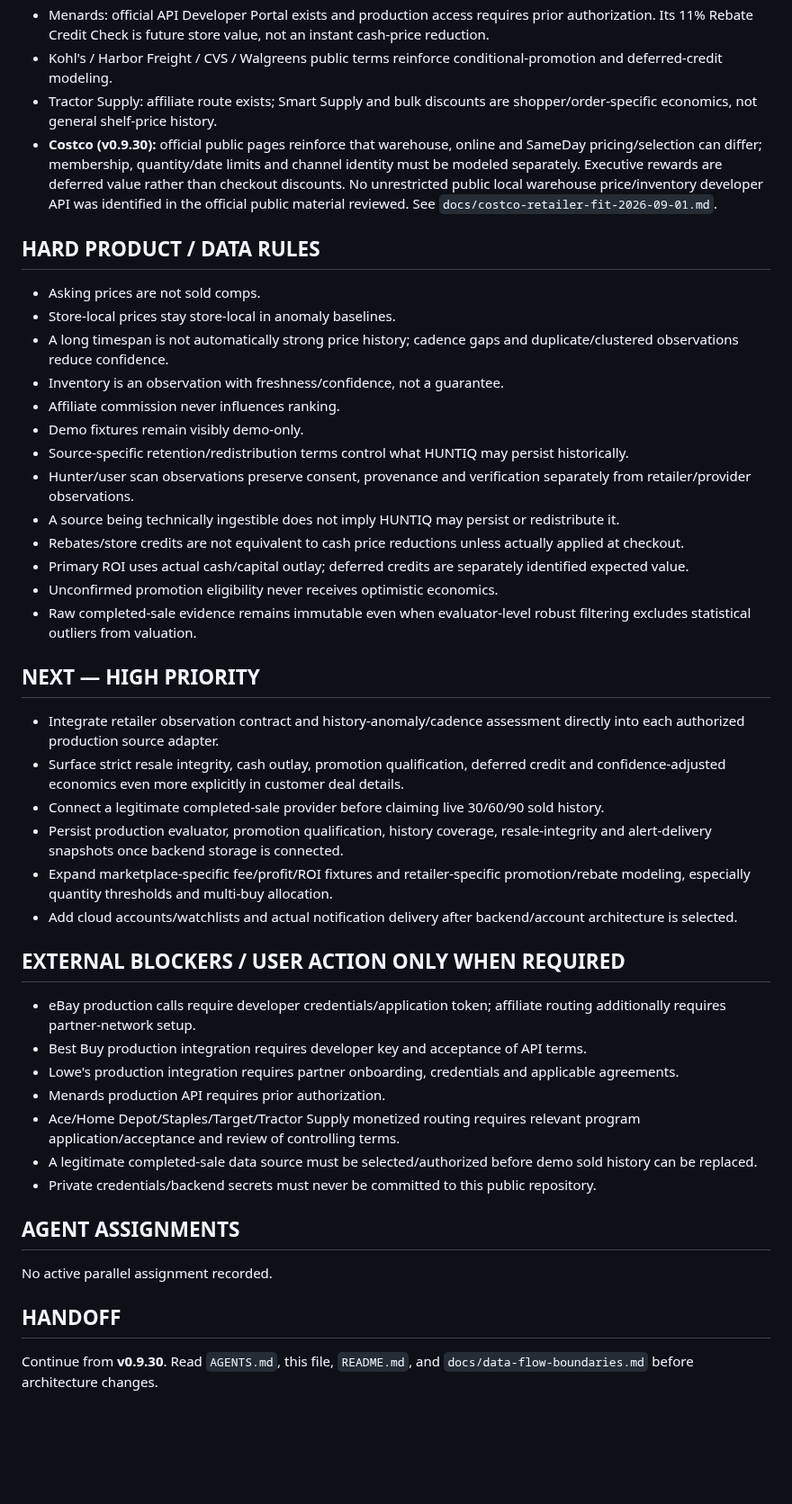
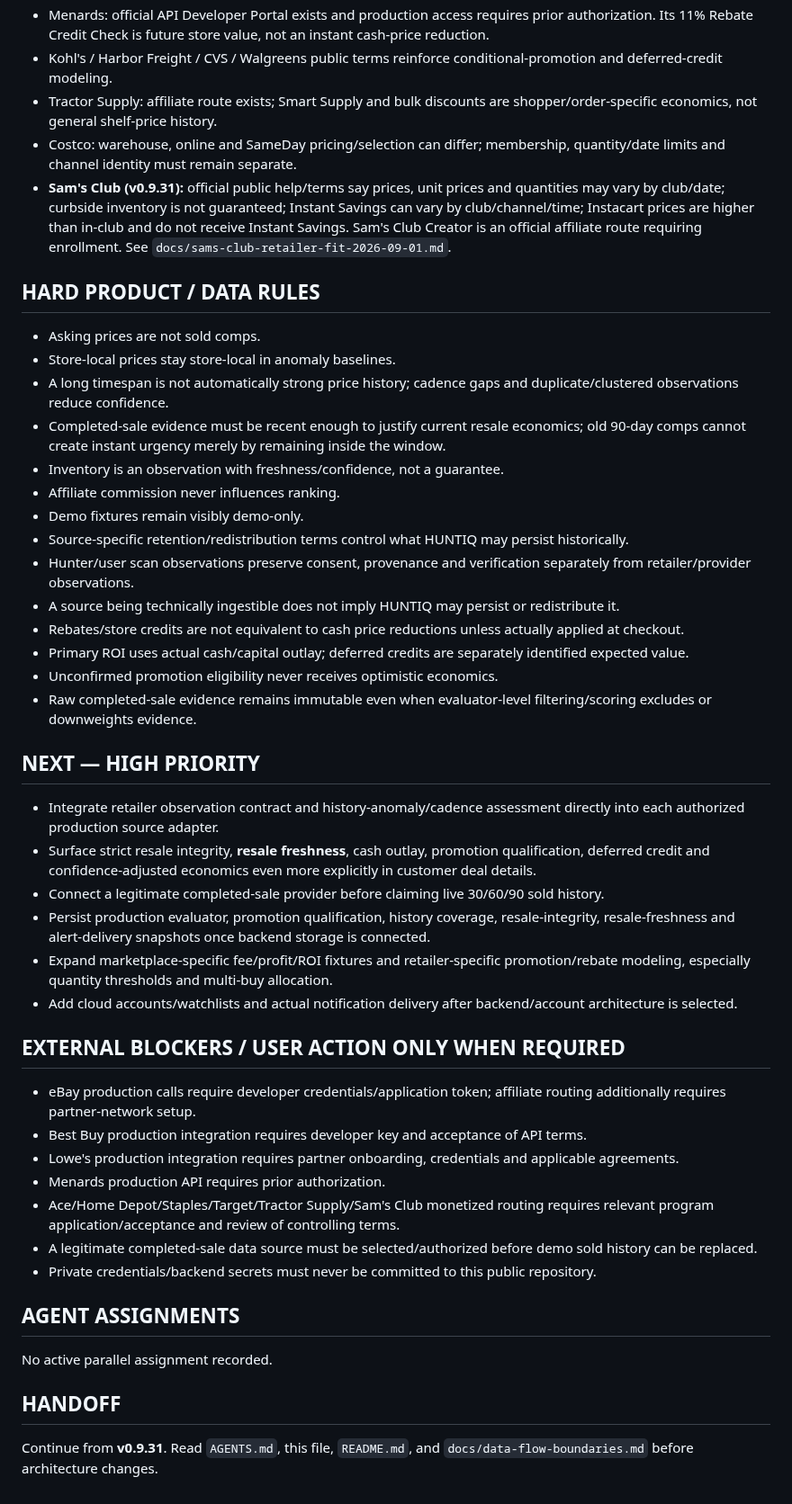
Before and after one commit to huntiqapp-tech/huntiq, a Markdown page: PROJECT_STATUS.md, the part around one of its changes. Shown at 90% size. Rendered like a GitHub page; blank space fills up the shorter version.

```diff
--- a/PROJECT_STATUS.md
+++ b/PROJECT_STATUS.md
@@ -42,12 +46,14 @@ Last established from repository and product handoff: 2026-09-01. This is the li
 - Menards: official API Developer Portal exists and production access requires prior authorization. Its 11% Rebate Credit Check is future store value, not an instant cash-price reduction.
 - Kohl's / Harbor Freight / CVS / Walgreens public terms reinforce conditional-promotion and deferred-credit modeling.
 - Tractor Supply: affiliate route exists; Smart Supply and bulk discounts are shopper/order-specific economics, not general shelf-price history.
-- **Costco (v0.9.30):** official public pages reinforce that warehouse, online and SameDay pricing/selection can differ; membership, quantity/date limits and channel identity must be modeled separately. Executive rewards are deferred value rather than checkout discounts. No unrestricted public local warehouse price/inventory developer API was identified in the official public material reviewed. See `docs/costco-retailer-fit-2026-09-01.md`.
+- Costco: warehouse, online and SameDay pricing/selection can differ; membership, quantity/date limits and channel identity must remain separate.
+- **Sam's Club (v0.9.31):** official public help/terms say prices, unit prices and quantities may vary by club/date; curbside inventory is not guaranteed; Instant Savings can vary by club/channel/time; Instacart prices are higher than in-club and do not receive Instant Savings. Sam's Club Creator is an official affiliate route requiring enrollment. See `docs/sams-club-retailer-fit-2026-09-01.md`.
 
 ## HARD PRODUCT / DATA RULES
 - Asking prices are not sold comps.
 - Store-local prices stay store-local in anomaly baselines.
 - A long timespan is not automatically strong price history; cadence gaps and duplicate/clustered observations reduce confidence.
+- Completed-sale evidence must be recent enough to justify current resale economics; old 90-day comps cannot create instant urgency merely by remaining inside the window.
 - Inventory is an observation with freshness/confidence, not a guarantee.
 - Affiliate commission never influences ranking.
 - Demo fixtures remain visibly demo-only.
@@ -57,13 +63,13 @@ Last established from repository and product handoff: 2026-09-01. This is the li
 - Rebates/store credits are not equivalent to cash price reductions unless actually applied at checkout.
 - Primary ROI uses actual cash/capital outlay; deferred credits are separately identified expected value.
 - Unconfirmed promotion eligibility never receives optimistic economics.
-- Raw completed-sale evidence remains immutable even when evaluator-level robust filtering excludes statistical outliers from valuation.
+- Raw completed-sale evidence remains immutable even when evaluator-level filtering/scoring excludes or downweights evidence.
 
 ## NEXT — HIGH PRIORITY
 - Integrate retailer observation contract and history-anomaly/cadence assessment directly into each authorized production source adapter.
-- Surface strict resale integrity, cash outlay, promotion qualification, deferred credit and confidence-adjusted economics even more explicitly in customer deal details.
+- Surface strict resale integrity, **resale freshness**, cash outlay, promotion qualification, deferred credit and confidence-adjusted economics even more explicitly in customer deal details.
 - Connect a legitimate completed-sale provider before claiming live 30/60/90 sold history.
-- Persist production evaluator, promotion qualification, history coverage, resale-integrity and alert-delivery snapshots once backend storage is connected.
+- Persist production evaluator, promotion qualification, history coverage, resale-integrity, resale-freshness and alert-delivery snapshots once backend storage is connected.
 - Expand marketplace-specific fee/profit/ROI fixtures and retailer-specific promotion/rebate modeling, especially quantity thresholds and multi-buy allocation.
 - Add cloud accounts/watchlists and actual notification delivery after backend/account architecture is selected.
 
@@ -72,7 +78,7 @@ Last established from repository and product handoff: 2026-09-01. This is the li
 - Best Buy production integration requires developer key and acceptance of API terms.
 - Lowe's production integration requires partner onboarding, credentials and applicable agreements.
 - Menards production API requires prior authorization.
-- Ace/Home Depot/Staples/Target/Tractor Supply monetized routing requires relevant program application/acceptance and review of controlling terms.
+- Ace/Home Depot/Staples/Target/Tractor Supply/Sam's Club monetized routing requires relevant program application/acceptance and review of controlling terms.
 - A legitimate completed-sale data source must be selected/authorized before demo sold history can be replaced.
 - Private credentials/backend secrets must never be committed to this public repository.
 
@@ -80,4 +86,4 @@ Last established from repository and product handoff: 2026-09-01. This is the li
 No active parallel assignment recorded.
 
 ## HANDOFF
-Continue from **v0.9.30**. Read `AGENTS.md`, this file, `README.md`, and `docs/data-flow-boundaries.md` before architecture changes.
+Continue from **v0.9.31**. Read `AGENTS.md`, this file, `README.md`, and `docs/data-flow-boundaries.md` before architecture changes.
```
Also changed, not shown: other parts of PROJECT_STATUS.md (+11 -7 lines).
